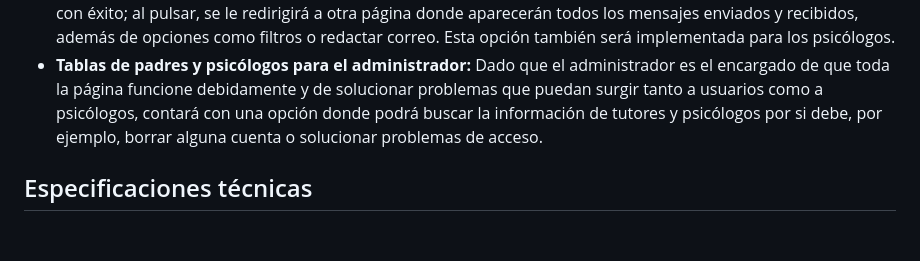
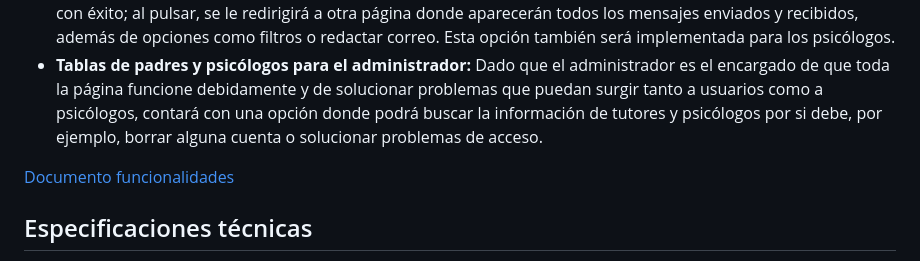
Before and after one commit to Darigo05/ASIX2_HELP_AUT, a Markdown page: README.md, the part around the change. Drawn GitHub-style; blank space fills up the shorter version.

```diff
--- a/README.md
+++ b/README.md
@@ -145,6 +145,8 @@ Cabe destacar que este proyecto, en nuestro caso, abarcará todo el curso acadé
 <li><strong>Tablas de padres y psicólogos para el administrador:</strong> Dado que el administrador es el encargado de que toda la página funcione debidamente y de solucionar problemas que puedan surgir tanto a usuarios como a psicólogos, contará con una opción donde podrá buscar la información de tutores y psicólogos por si debe, por ejemplo, borrar alguna cuenta o solucionar problemas de acceso.</li>
 </ul>
 
+[Documento funcionalidades](REAPARTO_FUNCIONALIDADES.pdf)
+
 <h2>Especificaciones técnicas</h2>
 <p>
   A continuación, mostraremos una lista con las especificaciones técnicas de los dispositivos que usaremos para este proyecto. Estas funcionalidades son tanto físicas, en el caso del servidor, como virtuales, en el caso de las máquinas virtuales.
```
